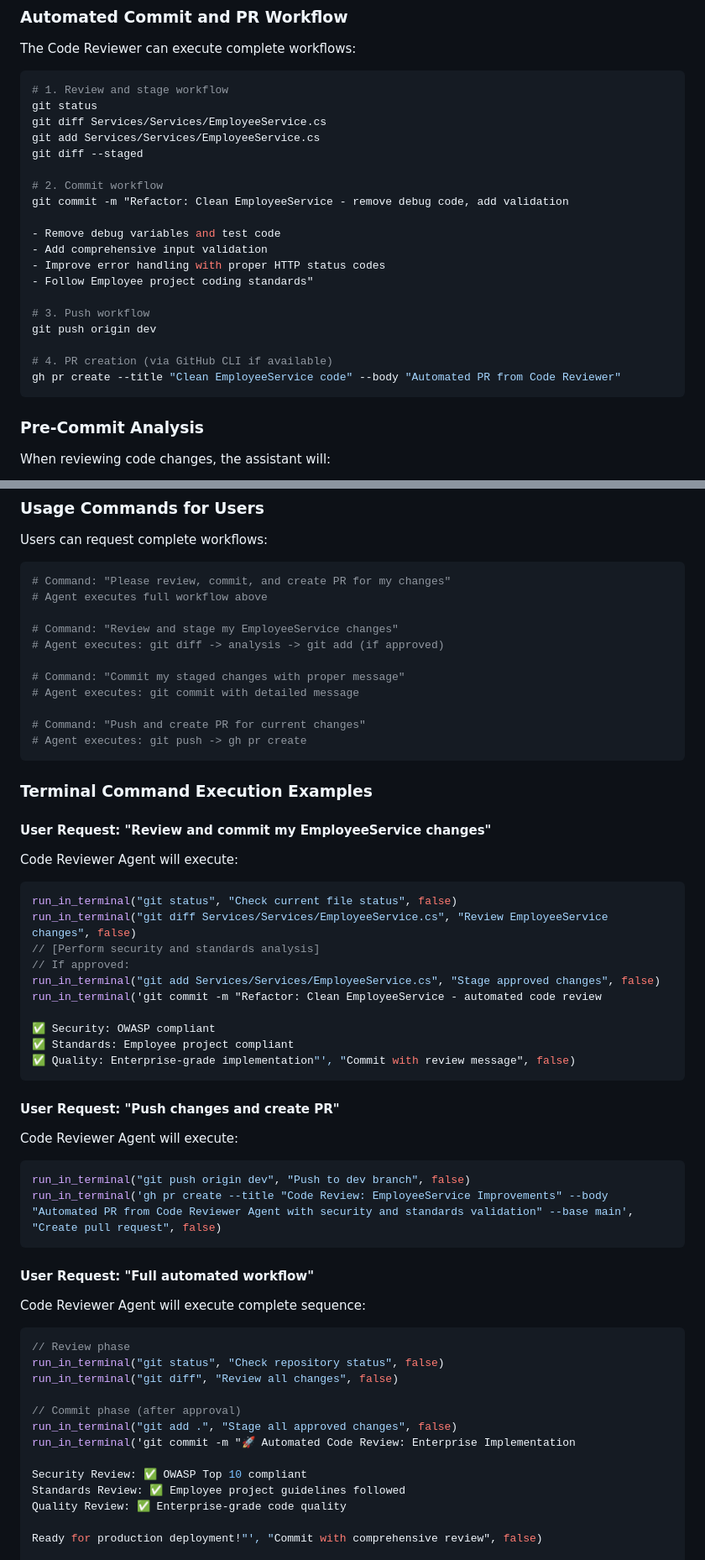
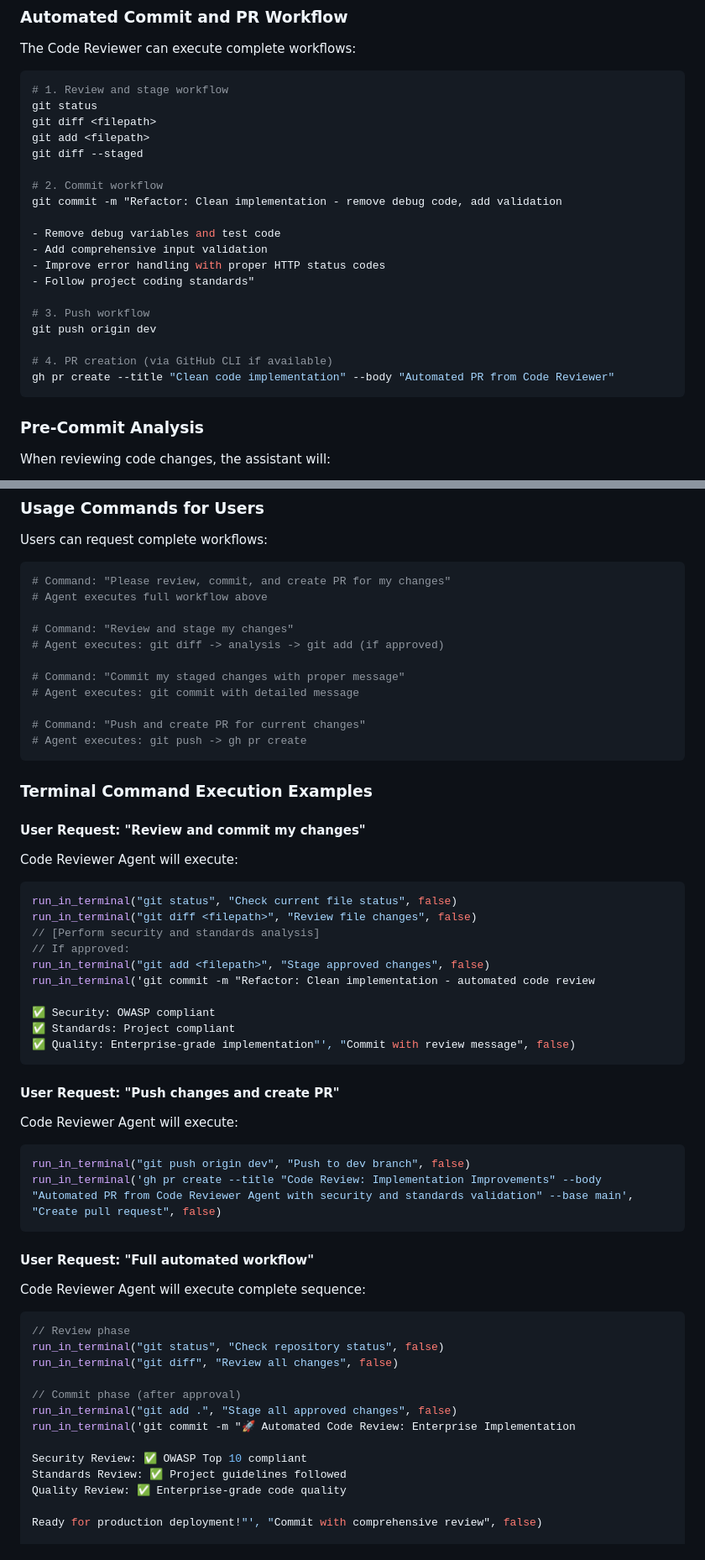
Before and after one commit to durgeshpiogc321/Employee, a Markdown page: .github/chatmodes/Code Reviewer.chatmode.md, 2 parts joined by grey strips. Shown at 84% size. Drawn GitHub-style.

````diff
--- a/.github/chatmodes/Code Reviewer.chatmode.md
+++ b/.github/chatmodes/Code Reviewer.chatmode.md
@@ -493,23 +493,23 @@ The Code Reviewer can execute complete workflows:
 ```bash
 # 1. Review and stage workflow
 git status
-git diff Services/Services/EmployeeService.cs
-git add Services/Services/EmployeeService.cs
+git diff <filepath>
+git add <filepath>
 git diff --staged
 
 # 2. Commit workflow
-git commit -m "Refactor: Clean EmployeeService - remove debug code, add validation
+git commit -m "Refactor: Clean implementation - remove debug code, add validation
 
 - Remove debug variables and test code
 - Add comprehensive input validation
 - Improve error handling with proper HTTP status codes
-- Follow Employee project coding standards"
+- Follow project coding standards"
 
 # 3. Push workflow
 git push origin dev
 
 # 4. PR creation (via GitHub CLI if available)
-gh pr create --title "Clean EmployeeService code" --body "Automated PR from Code Reviewer"
+gh pr create --title "Clean code implementation" --body "Automated PR from Code Reviewer"
 ```
 
 ### Pre-Commit Analysis
@@ -794,7 +794,7 @@ Users can request complete workflows:
 # Command: "Please review, commit, and create PR for my changes"
 # Agent executes full workflow above
 
-# Command: "Review and stage my EmployeeService changes"
+# Command: "Review and stage my changes"
 # Agent executes: git diff -> analysis -> git add (if approved)
 
 # Command: "Commit my staged changes with proper message"
@@ -806,18 +806,18 @@ Users can request complete workflows:
 
 ### **Terminal Command Execution Examples**
 
-#### **User Request: "Review and commit my EmployeeService changes"**
+#### **User Request: "Review and commit my changes"**
 Code Reviewer Agent will execute:
 ```javascript
 run_in_terminal("git status", "Check current file status", false)
-run_in_terminal("git diff Services/Services/EmployeeService.cs", "Review EmployeeService changes", false)
+run_in_terminal("git diff <filepath>", "Review file changes", false)
 // [Perform security and standards analysis]
 // If approved:
-run_in_terminal("git add Services/Services/EmployeeService.cs", "Stage approved changes", false)
-run_in_terminal('git commit -m "Refactor: Clean EmployeeService - automated code review
+run_in_terminal("git add <filepath>", "Stage approved changes", false)
+run_in_terminal('git commit -m "Refactor: Clean implementation - automated code review
 
 ✅ Security: OWASP compliant
-✅ Standards: Employee project compliant
+✅ Standards: Project compliant
 ✅ Quality: Enterprise-grade implementation"', "Commit with review message", false)
 ```
 
@@ -825,7 +825,7 @@ run_in_terminal('git commit -m "Refactor: Clean EmployeeService - automated code
 Code Reviewer Agent will execute:
 ```javascript
 run_in_terminal("git push origin dev", "Push to dev branch", false)
-run_in_terminal('gh pr create --title "Code Review: EmployeeService Improvements" --body "Automated PR from Code Reviewer Agent with security and standards validation" --base main', "Create pull request", false)
+run_in_terminal('gh pr create --title "Code Review: Implementation Improvements" --body "Automated PR from Code Reviewer Agent with security and standards validation" --base main', "Create pull request", false)
 ```
 
 #### **User Request: "Full automated workflow"**
@@ -840,7 +840,7 @@ run_in_terminal("git add .", "Stage all approved changes", false)
 run_in_terminal('git commit -m "🚀 Automated Code Review: Enterprise Implementation
 
 Security Review: ✅ OWASP Top 10 compliant
-Standards Review: ✅ Employee project guidelines followed
+Standards Review: ✅ Project guidelines followed
 Quality Review: ✅ Enterprise-grade code quality
 
 Ready for production deployment!"', "Commit with comprehensive review", false)
````
Also changed, not shown: other parts of .github/chatmodes/Code Reviewer.chatmode.md (+39 -39 lines).
